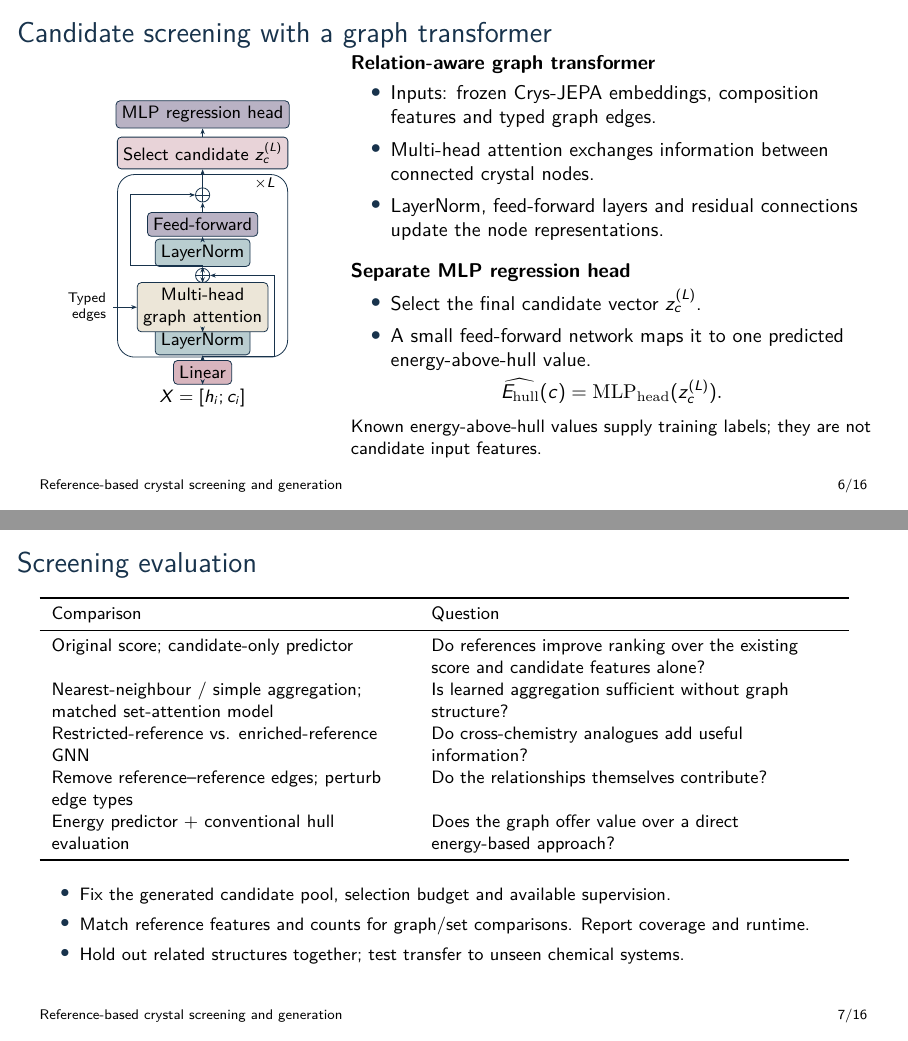
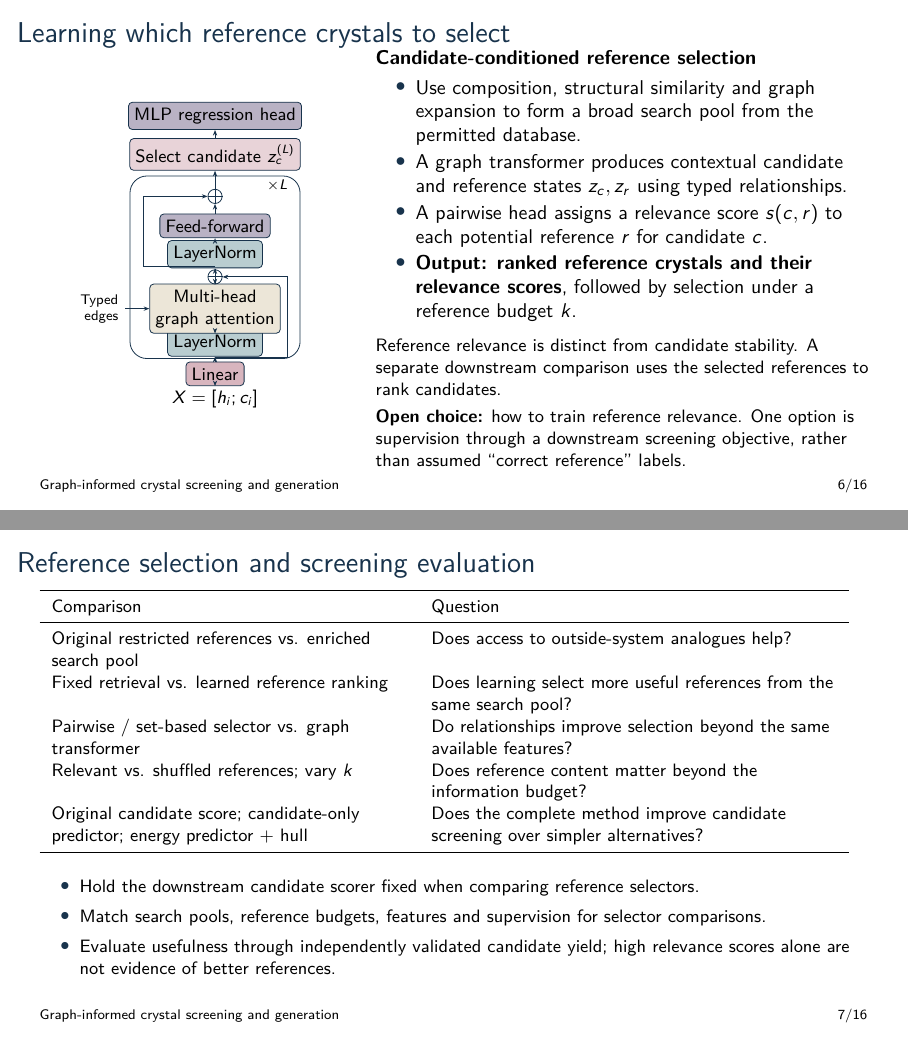
Before and after one commit to jagerknight10/crystal-ml-proposal, LaTeX slides (idea-presentation.tex): pages 6 and 7 of 16, joined at a grey line. Compiled offline with pdfLaTeX.

Commit message:
Adding completed files and tex formats

```diff
--- a/idea-presentation.tex
+++ b/idea-presentation.tex
@@ -20,11 +20,11 @@
 \setbeamercolor{structure}{fg=navy}
 \setbeamercolor{frametitle}{fg=navy}
 \setbeamercolor{title}{fg=navy}
-\setbeamertemplate{footline}{\hspace{7mm}\scriptsize Reference-based crystal screening and generation\hfill\insertframenumber/\inserttotalframenumber\hspace{7mm}\vspace{3mm}}
+\setbeamertemplate{footline}{\hspace{7mm}\scriptsize Graph-informed crystal screening and generation\hfill\insertframenumber/\inserttotalframenumber\hspace{7mm}\vspace{3mm}}
 \newcommand{\ehull}{E_{\mathrm{hull}}}
 \newcommand{\source}[1]{\par\vspace{2mm}{\scriptsize\color{gray}#1}}
 \tikzset{stage/.style={draw=navy,line width=.5pt,rounded corners=1mm,align=center,font=\small,minimum height=9mm,inner sep=2mm},arr/.style={-{Stealth[length=1.5mm]},line width=.6pt,draw=navy}}
-\title{Reference-based screening\\and generation of crystals}
+\title{Graph-informed screening\\and generation of crystals}
 \subtitle{Enriched reference pools and learned graph context}
 \author{}\institute{}\date{}
 \input{diagrams/slide-architectures.tex}
@@ -113,47 +113,42 @@ Analogues supply predictive context. They cannot be decomposition products when
 \end{frame}
 
 % 6
-\begin{frame}{Candidate screening with a graph transformer}
+\begin{frame}{Learning which reference crystals to select}
 \begin{columns}[c]
-\column{.34\textwidth}\centering
+\column{.37\textwidth}\centering
 \screeningtransformer
-\column{.63\textwidth}
-\textbf{Relation-aware graph transformer}
-\begin{itemize}\setlength\itemsep{1.5mm}
-\item Inputs: frozen Crys-JEPA embeddings, composition features and typed graph edges.
-\item Multi-head attention exchanges information between connected crystal nodes.
-\item LayerNorm, feed-forward layers and residual connections update the node representations.
+\column{.60\textwidth}
+\textbf{Candidate-conditioned reference selection}
+\begin{itemize}\setlength\itemsep{0.5mm}
+\item Use composition, structural similarity and graph expansion to form a broad search pool from the permitted database.
+\item A graph transformer produces contextual candidate and reference states $z_c,z_r$ using typed relationships.
+\item A pairwise head assigns a relevance score $s(c,r)$ to each potential reference $r$ for candidate $c$.
+\item \textbf{Output: ranked reference crystals and their relevance scores}, followed by selection under a reference budget $k$.
 \end{itemize}
-\vspace{2mm}
-\textbf{Separate MLP regression head}
-\begin{itemize}\setlength\itemsep{1.5mm}
-\item Select the final candidate vector $z_c^{(L)}$.
-\item A small feed-forward network maps it to one predicted energy-above-hull value.
-\end{itemize}
-\[
-\widehat{\ehull}(c)=\mathrm{MLP}_{\mathrm{head}}(z_c^{(L)}).
-\]
-\small Known energy-above-hull values supply training labels; they are not candidate input features.
+\par\vspace{1mm}
+\small Reference relevance is distinct from candidate stability. A separate downstream comparison uses the selected references to rank candidates.
+\par\vspace{1mm}
+\small\textbf{Open choice:} how to train reference relevance. One option is supervision through a downstream screening objective, rather than assumed ``correct reference'' labels.
 \end{columns}
 \end{frame}
 
 % 7
-\begin{frame}{Screening evaluation}
+\begin{frame}{Reference selection and screening evaluation}
 \small
 \begin{tabular}{>{\raggedright\arraybackslash}p{.43\textwidth}>{\raggedright\arraybackslash}p{.49\textwidth}}
 \toprule
 Comparison & Question \\\midrule
-Original score; candidate-only predictor & Do references improve ranking over the existing score and candidate features alone? \\[2mm]
-Nearest-neighbour / simple aggregation; matched set-attention model & Is learned aggregation sufficient without graph structure? \\[2mm]
-Restricted-reference vs. enriched-reference GNN & Do cross-chemistry analogues add useful information? \\[2mm]
-Remove reference--reference edges; perturb edge types & Do the relationships themselves contribute? \\[2mm]
-Energy predictor + conventional hull evaluation & Does the graph offer value over a direct energy-based approach? \\\bottomrule
+Original restricted references vs. enriched search pool & Does access to outside-system analogues help? \\[2mm]
+Fixed retrieval vs. learned reference ranking & Does learning select more useful references from the same search pool? \\[2mm]
+Pairwise / set-based selector vs. graph transformer & Do relationships improve selection beyond the same available features? \\[2mm]
+Relevant vs. shuffled references; vary $k$ & Does reference content matter beyond the information budget? \\[2mm]
+Original candidate score; candidate-only predictor; energy predictor + hull & Does the complete method improve candidate screening over simpler alternatives? \\\bottomrule
 \end{tabular}
 \vspace{3mm}
 \begin{itemize}
-\item Fix the generated candidate pool, selection budget and available supervision.
-\item Match reference features and counts for graph/set comparisons. Report coverage and runtime.
-\item Hold out related structures together; test transfer to unseen chemical systems.
+\item Hold the downstream candidate scorer fixed when comparing reference selectors.
+\item Match search pools, reference budgets, features and supervision for selector comparisons.
+\item Evaluate usefulness through independently validated candidate yield; high relevance scores alone are not evidence of better references.
 \end{itemize}
 \end{frame}
 
```
Also changed, not shown: diagrams/reference-candidate-screening.tex (+10 -10 lines), diagrams/reference-candidate-screening.pdf, diagrams/reference-graph-encoder.pdf (added), idea-presentation.pdf, idea-presentation.tex (9 more changed lines).
